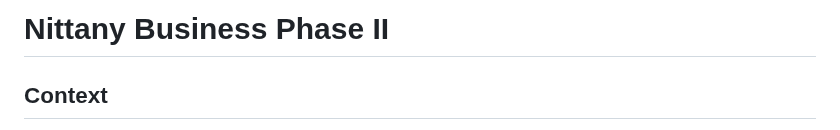
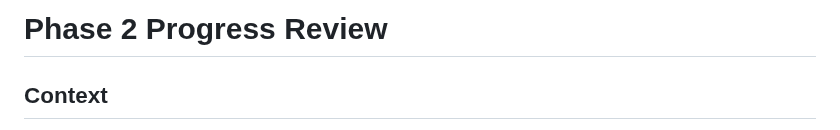
Before and after one commit to maxcheever/NittanyBusiness, a Markdown page: README.md, the part around the change. Drawn GitHub-style.

Commit message:
Updated assignment name

```diff
--- a/README.md
+++ b/README.md
@@ -1,4 +1,4 @@
-# Nittany Business Phase II
+# Phase 2 Progress Review
 
 ## Context
 Phase II of the NittanyBusiness Project requires us to handle the two following tasks: Database Population and User Login. Database population requires us to create tables with the necessary primary keys and populate the tables with the data from the provided CSV files. Each password in the CSV file also needs be securely hashed. In our implementation, we chose to use SHA-256. For User Login, we are asked to create a login page for users (seller, buyer, and help desk). The system recognizes a user by their email (username) and password. For security reasons, passwords must be hashed when stored and must not be visible while being entered. SHA-256 was used again for password hashing and masking was applied to ensure that passwords are concealed during user input. Additionally, for unsuccessful login attempts, we output an error message letting the user that their username and/or password is incorrect.
```
